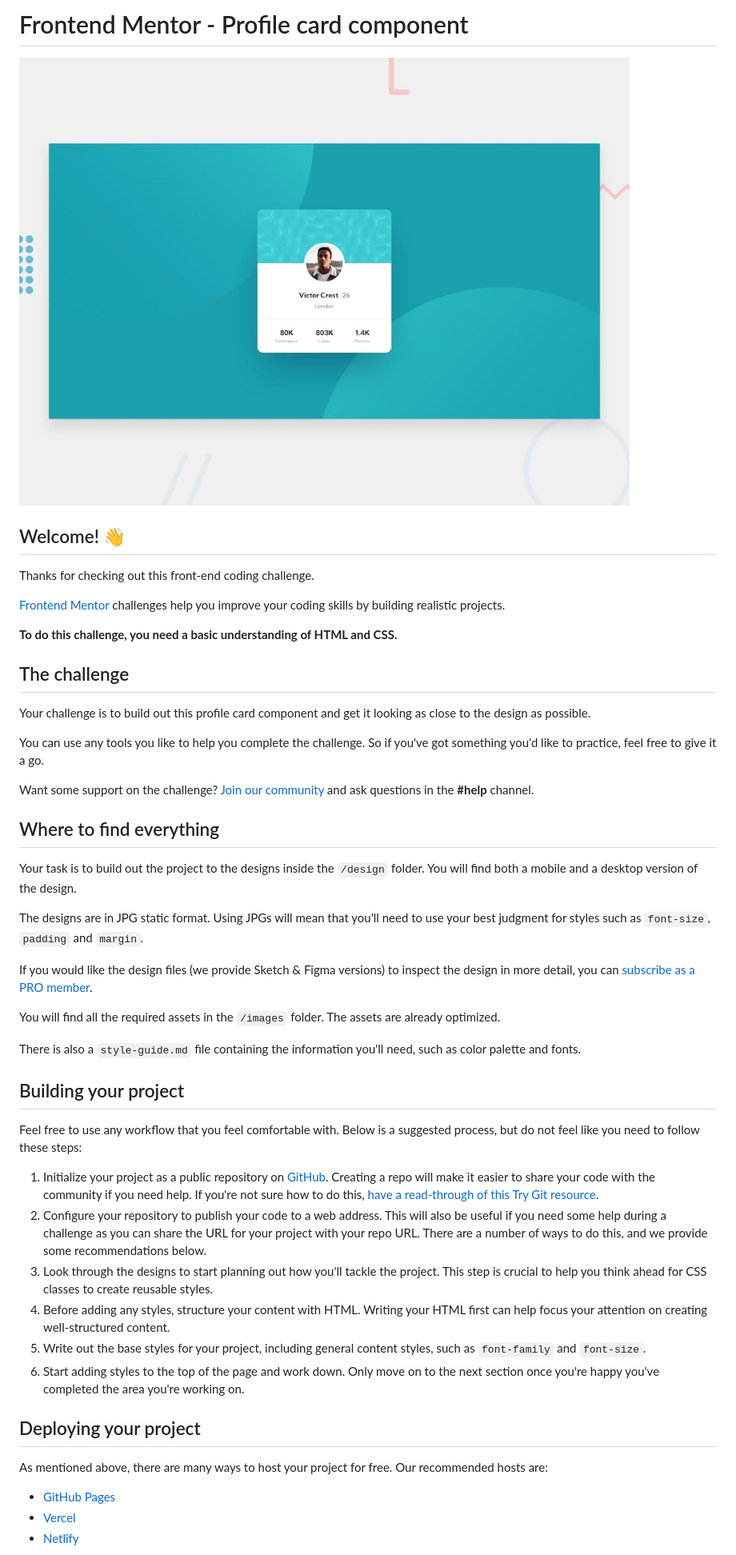
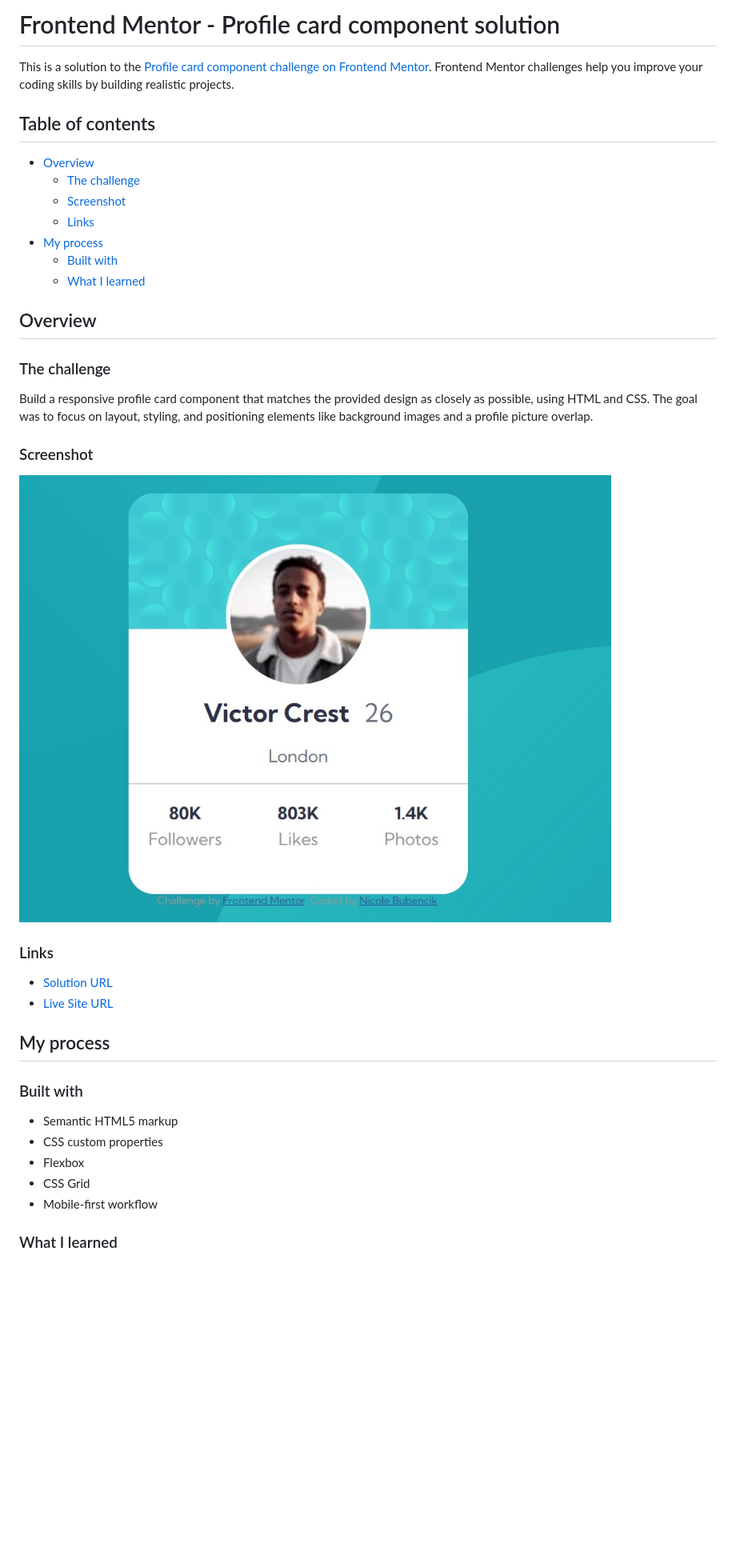
Before and after one commit to nikkiBubencik/profile-card-component-main, a Markdown page: README.md, the part around the change printed below. Shown: that part at 80% size. Drawn GitHub-style; pictures changed too: images/screenshot.jpg (added); blank space fills up the shorter version.

```diff
--- a/README.md
+++ b/README.md
@@ -1,51 +1,43 @@
-# Frontend Mentor - Profile card component
+# Frontend Mentor - Profile card component solution
 
-![Design preview for the Profile card component coding challenge](./design/desktop-preview.jpg)
+This is a solution to the [Profile card component challenge on Frontend Mentor](https://www.frontendmentor.io/challenges/profile-card-component-cfArpWshJ). Frontend Mentor challenges help you improve your coding skills by building realistic projects.
 
-## Welcome! 👋
+## Table of contents
 
-Thanks for checking out this front-end coding challenge.
+- [Overview](#overview)
+  - [The challenge](#the-challenge)
+  - [Screenshot](#screenshot)
+  - [Links](#links)
+- [My process](#my-process)
+  - [Built with](#built-with)
+  - [What I learned](#what-i-learned)
 
-[Frontend Mentor](https://www.frontendmentor.io) challenges help you improve your coding skills by building realistic projects.
+## Overview
 
-**To do this challenge, you need a basic understanding of HTML and CSS.**
+### The challenge
 
-## The challenge
+Build a responsive profile card component that matches the provided design as closely as possible, using HTML and CSS. The goal was to focus on layout, styling, and positioning elements like background images and a profile picture overlap.
 
-Your challenge is to build out this profile card component and get it looking as close to the design as possible.
+### Screenshot
 
-You can use any tools you like to help you complete the challenge. So if you've got something you'd like to practice, feel free to give it a go.
+![](./images/screenshot.jpg)
 
-Want some support on the challenge? [Join our community](https://www.frontendmentor.io/community) and ask questions in the **#help** channel.
 
-## Where to find everything
+### Links
 
-Your task is to build out the project to the designs inside the `/design` folder. You will find both a mobile and a desktop version of the design.
+- [Solution URL](https://github.com/nikkiBubencik/profile-card-component-main)
+- [Live Site URL](https://nikkibubencik.github.io/profile-card-component-main/)
 
-The designs are in JPG static format. Using JPGs will mean that you'll need to use your best judgment for styles such as `font-size`, `padding` and `margin`.
+## My process
 
-If you would like the design files (we provide Sketch & Figma versions) to inspect the design in more detail, you can [subscribe as a PRO member](https://www.frontendmentor.io/pro).
+### Built with
 
-You will find all the required assets in the `/images` folder. The assets are already optimized.
+- Semantic HTML5 markup
+- CSS custom properties
+- Flexbox
+- CSS Grid
+- Mobile-first workflow
 
-There is also a `style-guide.md` file containing the information you'll need, such as color palette and fonts.
 
-## Building your project
+### What I learned
 
-Feel free to use any workflow that you feel comfortable with. Below is a suggested process, but do not feel like you need to follow these steps:
-
-1. Initialize your project as a public repository on [GitHub](https://github.com/). Creating a repo will make it easier to share your code with the community if you need help. If you're not sure how to do this, [have a read-through of this Try Git resource](https://try.github.io/).
-2. Configure your repository to publish your code to a web address. This will also be useful if you need some help during a challenge as you can share the URL for your project with your repo URL. There are a number of ways to do this, and we provide some recommendations below.
-3. Look through the designs to start planning out how you'll tackle the project. This step is crucial to help you think ahead for CSS classes to create reusable styles.
-4. Before adding any styles, structure your content with HTML. Writing your HTML first can help focus your attention on creating well-structured content.
-5. Write out the base styles for your project, including general content styles, such as `font-family` and `font-size`.
-6. Start adding styles to the top of the page and work down. Only move on to the next section once you're happy you've completed the area you're working on.
-
-## Deploying your project
-
-As mentioned above, there are many ways to host your project for free. Our recommended hosts are:
-
-- [GitHub Pages](https://pages.github.com/)
-- [Vercel](https://vercel.com/)
-- [Netlify](https://www.netlify.com/)
-
```
Also changed, not shown: other parts of README.md (+1 -36 lines), README-template.md (deleted, +0 -108 lines).
